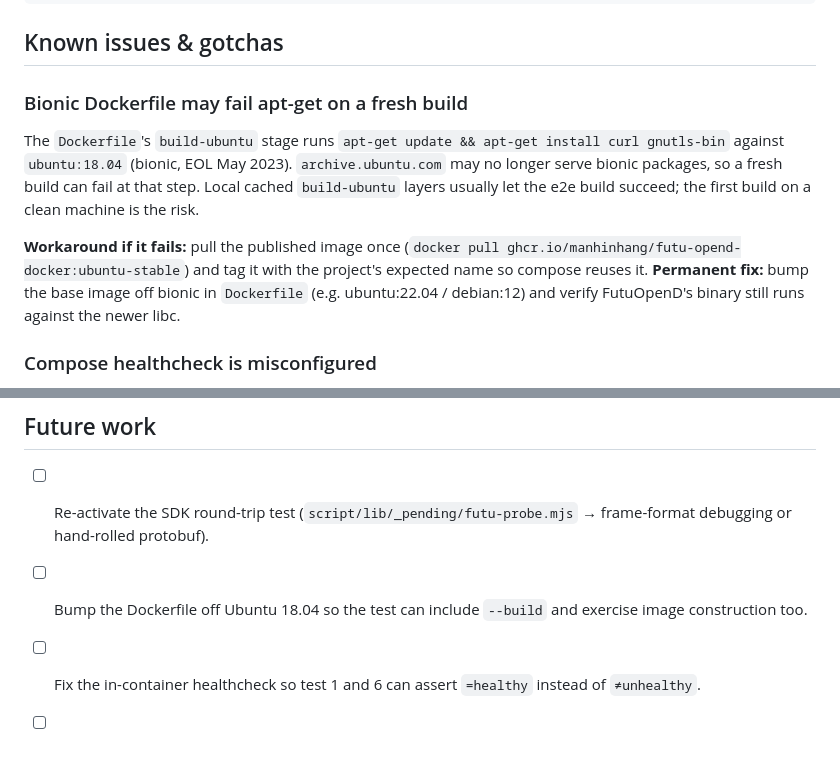
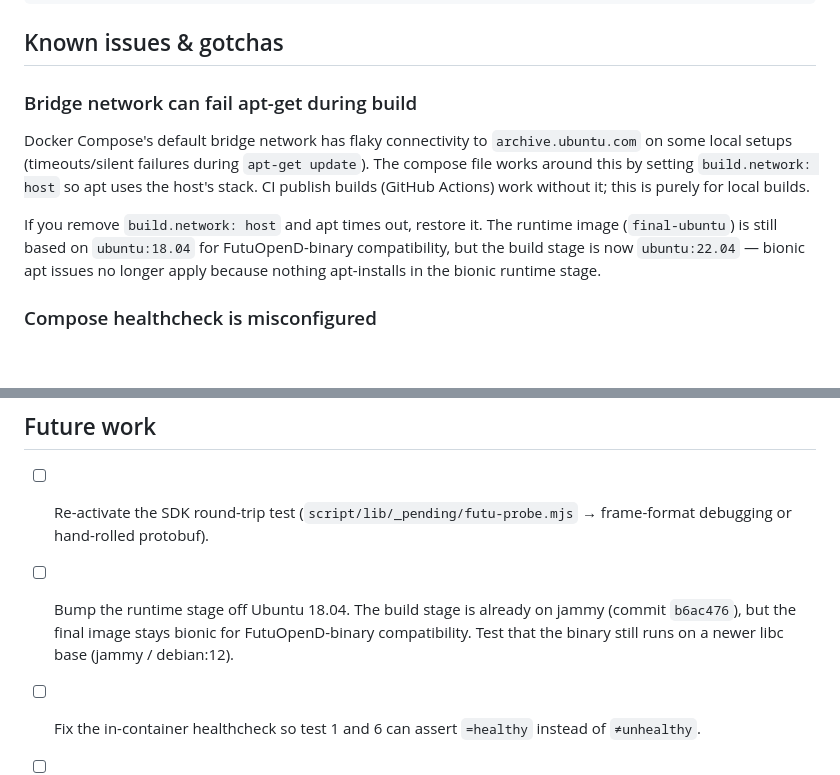
Before and after one commit to manhinhang/futu-opend-docker, a Markdown page: docs/E2E.md, 2 parts joined by grey strips. Drawn GitHub-style; blank space fills up the shorter version.

Commit message:
docs(e2e): refresh stale "Bionic apt" gotcha and future-work item
The build stage is now ubuntu:22.04 (commit b6ac476), so bionic
apt-get is no longer the failure mode — bridge networking is.
Reframe the gotcha to match what's actually documented in
docker-compose.yaml's build.network: host. Update the related
future-work item to reflect that the build-stage bump is done;
only the runtime stage stays bionic.

```diff
--- a/docs/E2E.md
+++ b/docs/E2E.md
@@ -169,11 +169,11 @@ E2E_DEBUG=1 npm run test:e2e
 
 ## Known issues & gotchas
 
-### Bionic Dockerfile may fail apt-get on a fresh build
+### Bridge network can fail apt-get during build
 
-The `Dockerfile`'s `build-ubuntu` stage runs `apt-get update && apt-get install curl gnutls-bin` against `ubuntu:18.04` (bionic, EOL May 2023). `archive.ubuntu.com` may no longer serve bionic packages, so a fresh build can fail at that step. Local cached `build-ubuntu` layers usually let the e2e build succeed; the first build on a clean machine is the risk.
+Docker Compose's default bridge network has flaky connectivity to `archive.ubuntu.com` on some local setups (timeouts/silent failures during `apt-get update`). The compose file works around this by setting `build.network: host` so apt uses the host's stack. CI publish builds (GitHub Actions) work without it; this is purely for local builds.
 
-**Workaround if it fails:** pull the published image once (`docker pull ghcr.io/manhinhang/futu-opend-docker:ubuntu-stable`) and tag it with the project's expected name so compose reuses it. **Permanent fix:** bump the base image off bionic in `Dockerfile` (e.g. ubuntu:22.04 / debian:12) and verify FutuOpenD's binary still runs against the newer libc.
+If you remove `build.network: host` and apt times out, restore it. The runtime image (`final-ubuntu`) is still based on `ubuntu:18.04` for FutuOpenD-binary compatibility, but the build stage is now `ubuntu:22.04` — bionic apt issues no longer apply because nothing apt-installs in the bionic runtime stage.
 
 ### Compose healthcheck is misconfigured
 
@@ -208,6 +208,6 @@ The active suite asserts the WS upgrade returns HTTP 101 — that's enough to pr
 ## Future work
 
 - [ ] Re-activate the SDK round-trip test (`script/lib/_pending/futu-probe.mjs` → frame-format debugging or hand-rolled protobuf).
-- [ ] Bump the Dockerfile off Ubuntu 18.04 so the test can include `--build` and exercise image construction too.
+- [ ] Bump the runtime stage off Ubuntu 18.04. The build stage is already on jammy (commit `b6ac476`), but the final image stays bionic for FutuOpenD-binary compatibility. Test that the binary still runs on a newer libc base (jammy / debian:12).
 - [ ] Fix the in-container healthcheck so test 1 and 6 can assert `=healthy` instead of `≠unhealthy`.
 - [ ] Optional CI integration via 1Password service-account token (deferred from the original scope — service accounts can't read personal vaults, so this needs a shared-vault migration first).
```
